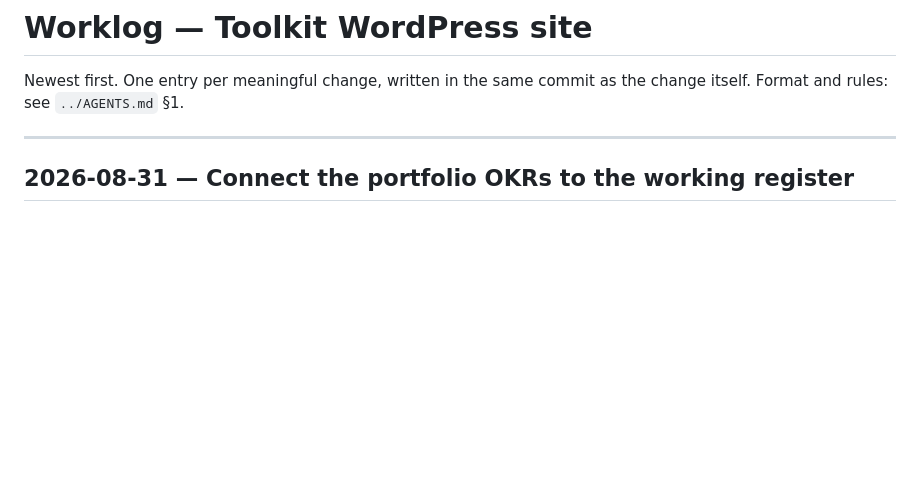
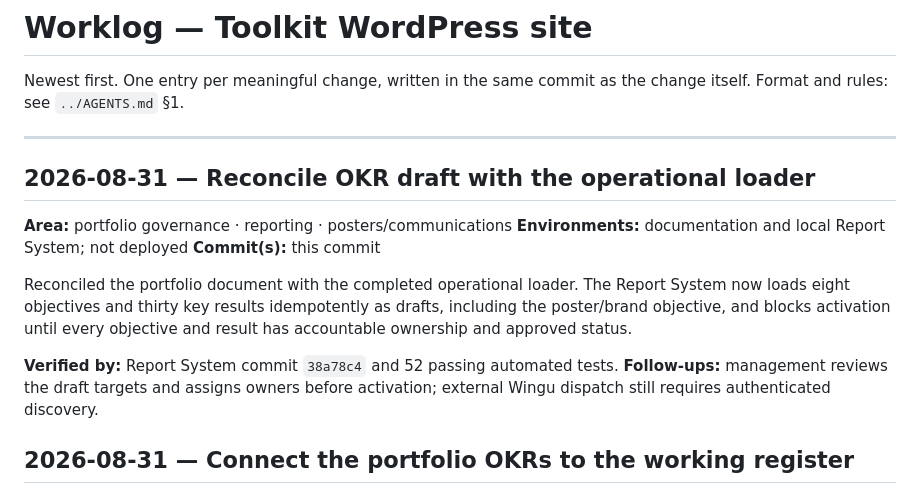
Before and after one commit to kamauthomas/toolkit, a Markdown page: WORKLOG.md, the part around the change. GitHub-like rendering; blank space fills up the shorter version.

Commit message:
docs: reconcile OKRs with operational loader

```diff
--- a/WORKLOG.md
+++ b/WORKLOG.md
@@ -4,6 +4,20 @@ Newest first. One entry per meaningful change, written in the same commit as the
 change itself. Format and rules: see `../AGENTS.md` §1.
 
 ---
+
+## 2026-08-31 — Reconcile OKR draft with the operational loader
+**Area:** portfolio governance · reporting · posters/communications
+**Environments:** documentation and local Report System; not deployed
+**Commit(s):** this commit
+
+Reconciled the portfolio document with the completed operational loader. The
+Report System now loads eight objectives and thirty key results idempotently as
+drafts, including the poster/brand objective, and blocks activation until every
+objective and result has accountable ownership and approved status.
+
+**Verified by:** Report System commit `38a78c4` and 52 passing automated tests.
+**Follow-ups:** management reviews the draft targets and assigns owners before
+activation; external Wingu dispatch still requires authenticated discovery.
 
 ## 2026-08-31 — Connect the portfolio OKRs to the working register
 **Area:** portfolio governance · reports · posters/communications
```
Also changed, not shown: docs/TOOLKIT-OKRS-2026-2027.md (+8 -6 lines).
